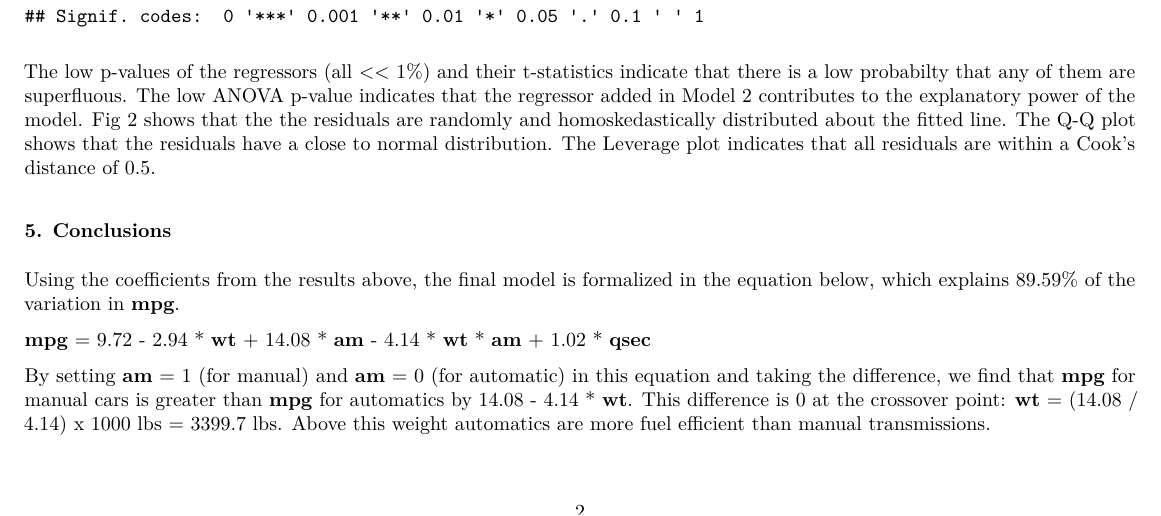
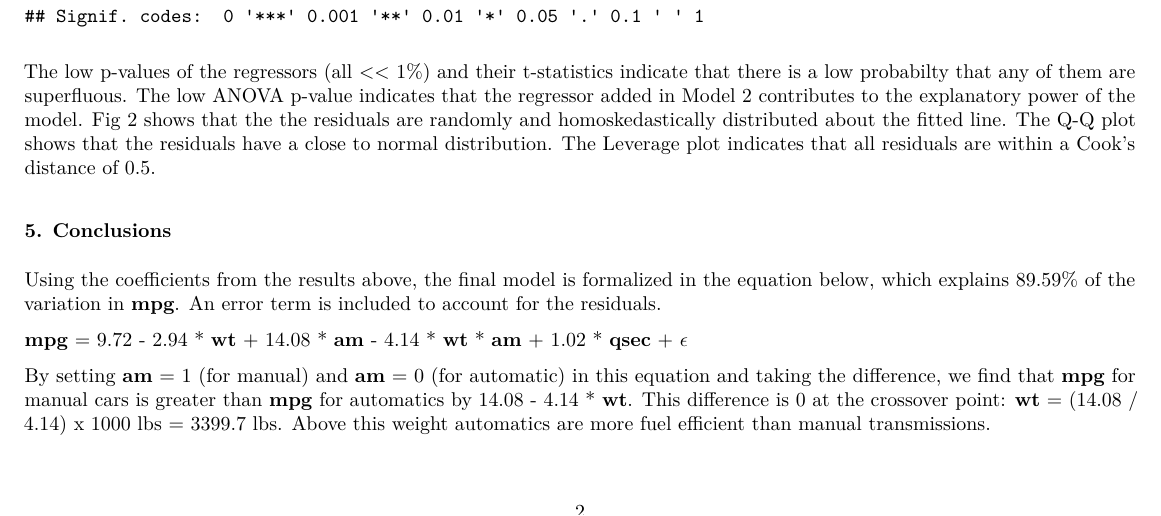
Before and after one commit to rswamidasan/Regression-Models, an R Markdown document (RM Project Final.Rmd): part of page 2 of 4, cut so that both start at the same text. The pictures show the output file RM Project Final.pdf that the author committed with the source.

Commit message:
Regression Models Project
RM Project final report.  Added an epsilon.

```diff
--- a/RM Project Final.Rmd
+++ b/RM Project Final.Rmd
@@ -77,9 +77,9 @@ The low p-values of the regressors (all << 1%) and their t-statistics indicate t
 
 ### 5.  Conclusions
 
-Using the coefficients from the results above, the final model is formalized in the equation below, which explains `r round(100 * sumF2$r.squared, 2)`% of the variation in **mpg**.
+Using the coefficients from the results above, the final model is formalized in the equation below, which explains `r round(100 * sumF2$r.squared, 2)`% of the variation in **mpg**.  An error term is included to account for the residuals.
 
-**mpg** = `r round(sumF2$coef[1,1], 2)` - `r round(-sumF2$coef[2,1], 2)` * **wt** + `r round(sumF2$coef[3,1], 2)` * **am** - `r round(-sumF2$coef[5,1], 2)` * **wt** * **am** + `r round(sumF2$coef[4,1], 2)` * **qsec**
+**mpg** = `r round(sumF2$coef[1,1], 2)` - `r round(-sumF2$coef[2,1], 2)` * **wt** + `r round(sumF2$coef[3,1], 2)` * **am** - `r round(-sumF2$coef[5,1], 2)` * **wt** * **am** + `r round(sumF2$coef[4,1], 2)` * **qsec** + $\epsilon$
 
 By setting **am** = 1 (for manual) and **am** = 0 (for automatic) in this equation and taking the difference, we find that **mpg** for manual cars is greater than **mpg** for automatics by `r round(sumF2$coef[3,1], 2)` - `r round(-sumF2$coef[5,1], 2)` * **wt**.  This difference is 0 at the crossover point: **wt** = (`r round(sumF2$coef[3,1], 2)` / `r round(-sumF2$coef[5,1], 2)`) x 1000 lbs = `r round(-1000 * sumF2$coef[3,1]/sumF2$coef[5,1], 2)` lbs.  Above this weight automatics are more fuel efficient than manual transmissions.
 
```
Also changed, not shown: RM Project Final.pdf, RM_Project_Final.tex.
